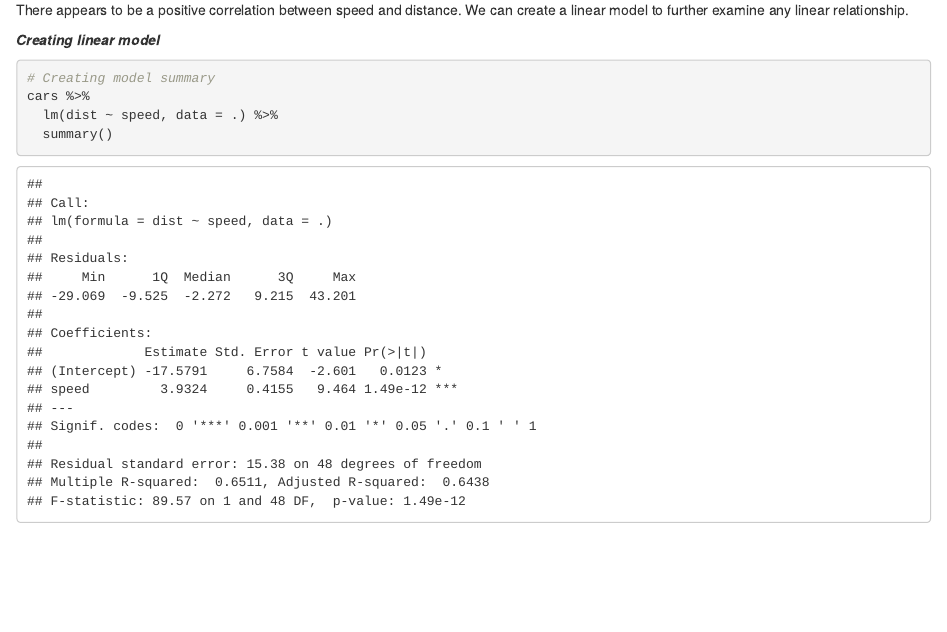
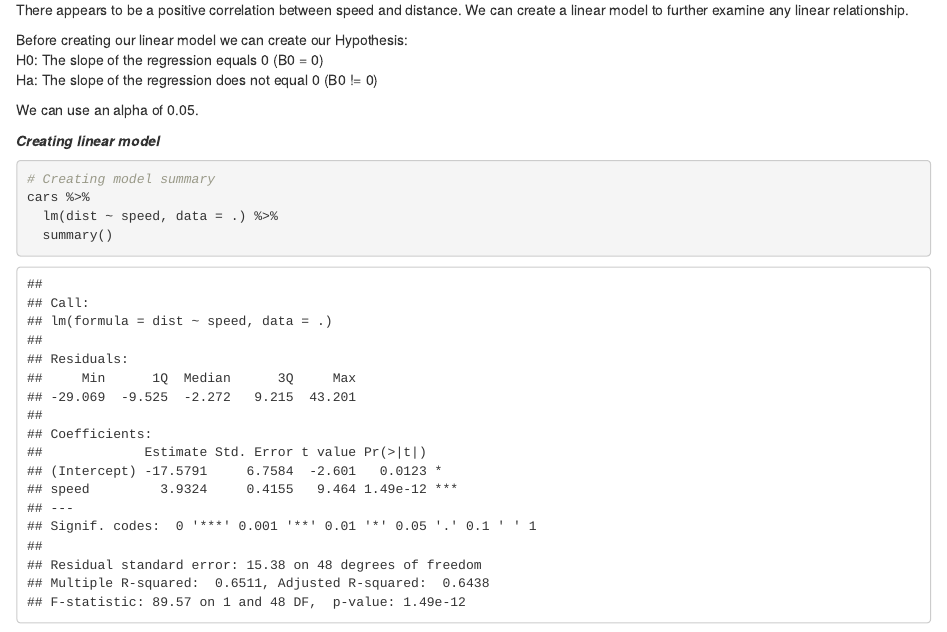
Before and after one commit to ScottSchumacker/Stats_Linear_Regression, an R Markdown document (Stats_Linear_Regression.Rmd): the page in a window 1100 px wide, from 1660 px down. Rendered offline with R 4.5, knitr and Pandoc, with nearby package versions.

Commit message:
Added hypothesis

````diff
--- a/Stats_Linear_Regression.Rmd
+++ b/Stats_Linear_Regression.Rmd
@@ -35,6 +35,12 @@ cars %>%
 ```
 
 There appears to be a positive correlation between speed and distance. We can create a linear model to further examine any linear relationship.
+
+Before creating our linear model we can create our Hypothesis: <br>
+H0: The slope of the regression equals 0 (B0 = 0) <br>
+Ha: The slope of the regression does not equal 0 (B0 != 0)
+
+We can use an alpha of 0.05.
 
 ***Creating linear model***
 ```{r}
````
